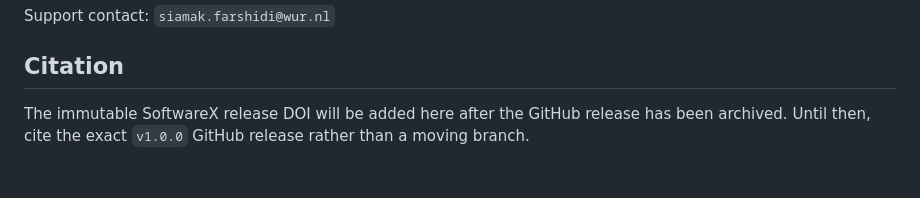
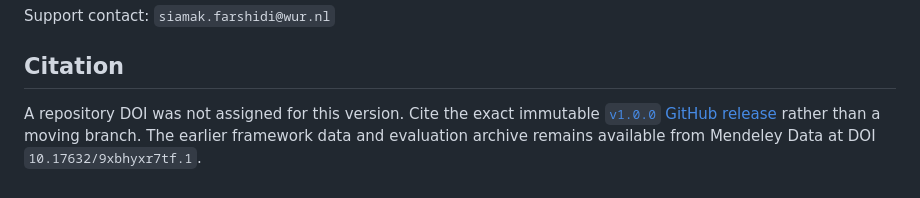
Before and after one commit to gokdenizinan/hugselect-django-ui, a Markdown page: README.md, the part around the change. GitHub-like rendering.

Commit message:
Clarify v1.0.0 citation guidance

```diff
--- a/README.md
+++ b/README.md
@@ -183,6 +183,7 @@ Support contact: `siamak.farshidi@wur.nl`
 
 ## Citation
 
-The immutable SoftwareX release DOI will be added here after the GitHub release
-has been archived. Until then, cite the exact `v1.0.0` GitHub release rather
-than a moving branch.
+A repository DOI was not assigned for this version. Cite the exact immutable
+[`v1.0.0` GitHub release](https://github.com/gokdenizinan/hugselect-django-ui/releases/tag/v1.0.0)
+rather than a moving branch. The earlier framework data and evaluation archive
+remains available from Mendeley Data at DOI `10.17632/9xbhyxr7tf.1`.
```
